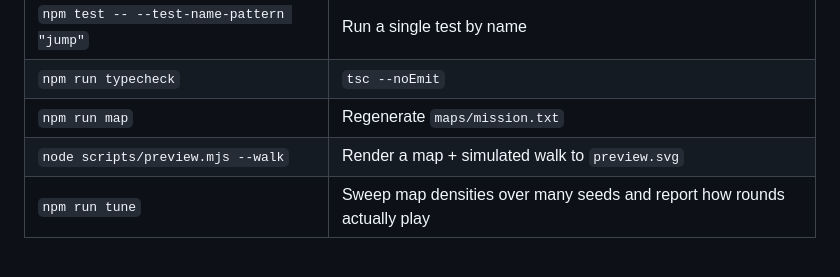
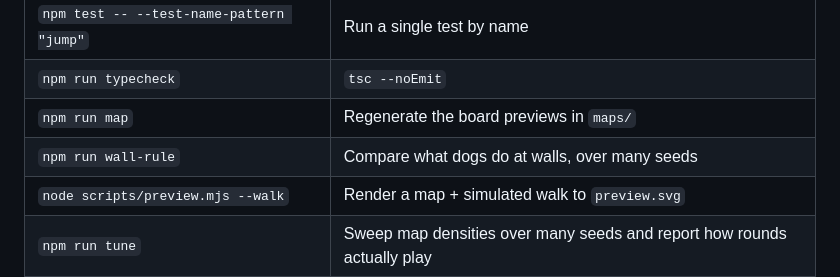
Before and after one commit to kowlick/sniffari, a Markdown page: README.md, the part around one of its changes. Drawn GitHub-style; blank space fills up the shorter version.

```diff
--- a/README.md
+++ b/README.md
@@ -46,7 +48,8 @@ starts a fresh one. Double-click it, or pass a port (`restart.bat 8080`).
 | `npm test` | Run the sim and map test suites |
 | `npm test -- --test-name-pattern "jump"` | Run a single test by name |
 | `npm run typecheck` | `tsc --noEmit` |
-| `npm run map` | Regenerate `maps/mission.txt` |
+| `npm run map` | Regenerate the board previews in `maps/` |
+| `npm run wall-rule` | Compare what dogs do at walls, over many seeds |
 | `node scripts/preview.mjs --walk` | Render a map + simulated walk to `preview.svg` |
 | `npm run tune` | Sweep map densities over many seeds and report how rounds actually play |
 | `npm run ai-tourney` | Play the opponent difficulties against each other and report win rates |
```
Also changed, not shown: other parts of README.md (+12 -7 lines), CLAUDE.md (+10 -5 lines).
